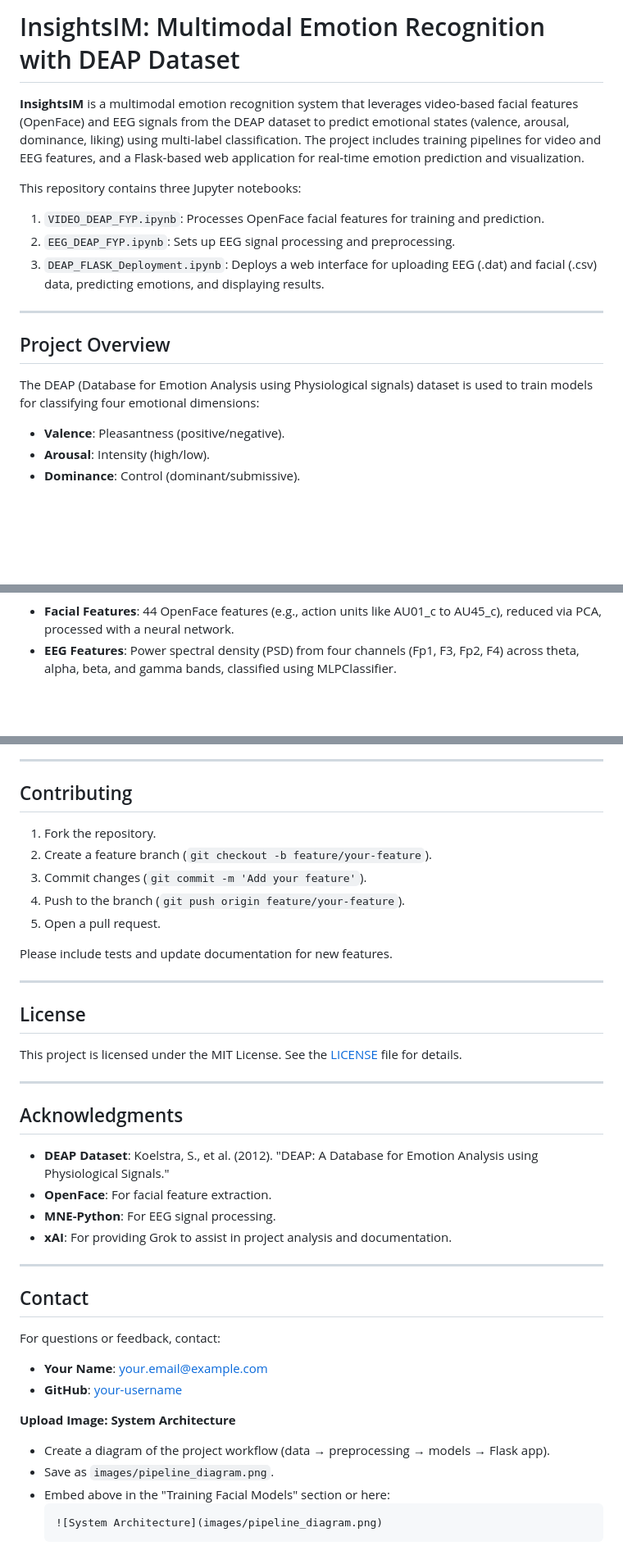
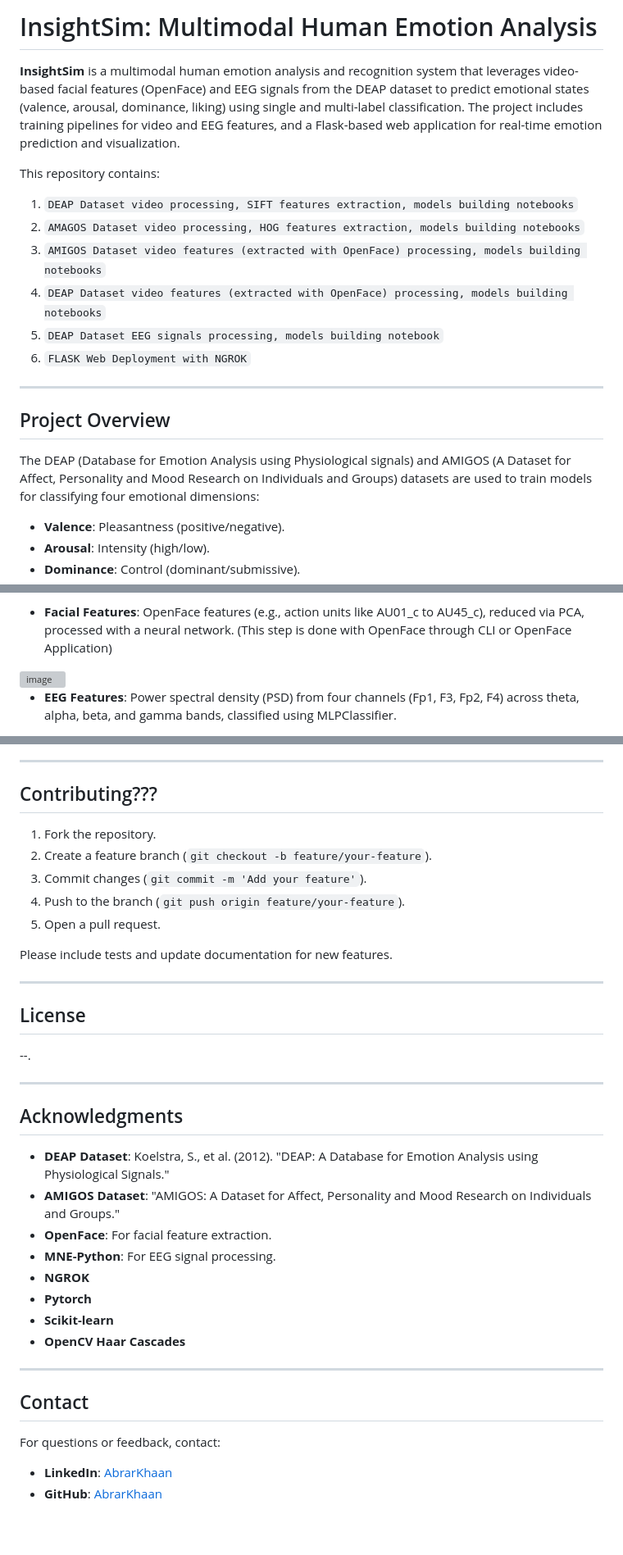
Before and after one commit to Abrarkhaan/INSIGHTSIM---Human-Emotion-Analysis---FYP, a Markdown page: README.md, 3 parts joined by grey strips. Shown: that part at 82% size. GitHub-like rendering; blank space fills up the shorter version; grey boxes are pictures that could not be loaded.

````diff
--- a/README.md
+++ b/README.md
@@ -1,17 +1,20 @@
-# InsightsIM: Multimodal Emotion Recognition with DEAP Dataset
+# InsightSim: Multimodal Human Emotion Analysis
 
-**InsightsIM** is a multimodal emotion recognition system that leverages video-based facial features (OpenFace) and EEG signals from the DEAP dataset to predict emotional states (valence, arousal, dominance, liking) using multi-label classification. The project includes training pipelines for video and EEG features, and a Flask-based web application for real-time emotion prediction and visualization.
+**InsightSim** is a multimodal human emotion analysis and recognition system that leverages video-based facial features (OpenFace) and EEG signals from the DEAP dataset to predict emotional states (valence, arousal, dominance, liking) using single and multi-label classification. The project includes training pipelines for video and EEG features, and a Flask-based web application for real-time emotion prediction and visualization.
 
-This repository contains three Jupyter notebooks:
-1. `VIDEO_DEAP_FYP.ipynb`: Processes OpenFace facial features for training and prediction.
-2. `EEG_DEAP_FYP.ipynb`: Sets up EEG signal processing and preprocessing.
-3. `DEAP_FLASK_Deployment.ipynb`: Deploys a web interface for uploading EEG (.dat) and facial (.csv) data, predicting emotions, and displaying results.
+This repository contains:
+1. `DEAP Dataset video processing, SIFT features extraction, models building notebooks`
+2. `AMAGOS Dataset video processing, HOG features extraction, models building notebooks`
+3. `AMIGOS Dataset video features (extracted with OpenFace) processing, models building notebooks`
+4. `DEAP Dataset video features (extracted with OpenFace) processing, models building notebooks`
+5. `DEAP Dataset EEG signals processing, models building notebook`
+6. `FLASK Web Deployment with NGROK`
 
 ---
 
 ## Project Overview
 
-The DEAP (Database for Emotion Analysis using Physiological signals) dataset is used to train models for classifying four emotional dimensions:
+The DEAP (Database for Emotion Analysis using Physiological signals) and AMIGOS (A Dataset for Affect, Personality and Mood Research on Individuals and Groups) datasets are used to train models for classifying four emotional dimensions:
 - **Valence**: Pleasantness (positive/negative).
 - **Arousal**: Intensity (high/low).
 - **Dominance**: Control (dominant/submissive).
@@ -19,4 +24,7 @@ The DEAP (Database for Emotion Analysis using Physiological signals) dataset is
 
 The system extracts:
-- **Facial Features**: 44 OpenFace features (e.g., action units like AU01_c to AU45_c), reduced via PCA, processed with a neural network.
+- **Facial Features**: OpenFace features (e.g., action units like AU01_c to AU45_c), reduced via PCA, processed with a neural network. (This step is done with OpenFace through CLI or OpenFace Application)
+<img width="794" height="394" alt="image" src="https://github.com/user-attachments/assets/54792046-432d-4aba-920d-ab69846401ab" />
+
+
 - **EEG Features**: Power spectral density (PSD) from four channels (Fp1, F3, Fp2, F4) across theta, alpha, beta, and gamma bands, classified using MLPClassifier.
@@ -223,7 +179,7 @@ joblib
 
 ---
 
-## Contributing
+## Contributing???
 
 1. Fork the repository.
 2. Create a feature branch (`git checkout -b feature/your-feature`).
@@ -237,29 +193,25 @@ Please include tests and update documentation for new features.
 
 ## License
 
-This project is licensed under the MIT License. See the [LICENSE](LICENSE) file for details.
+--.
 
 ---
 
 ## Acknowledgments
 
 - **DEAP Dataset**: Koelstra, S., et al. (2012). "DEAP: A Database for Emotion Analysis using Physiological Signals."
+- **AMIGOS Dataset**: "AMIGOS: A Dataset for Affect, Personality and Mood Research on Individuals and Groups."
 - **OpenFace**: For facial feature extraction.
 - **MNE-Python**: For EEG signal processing.
-- **xAI**: For providing Grok to assist in project analysis and documentation.
+- **NGROK**
+- **Pytorch**
+- **Scikit-learn**
+- **OpenCV Haar Cascades**
 
 ---
 
 ## Contact
 
 For questions or feedback, contact:
-- **Your Name**: your.email@example.com
-- **GitHub**: [your-username](https://github.com/your-username)
-
-**Upload Image: System Architecture**
-- Create a diagram of the project workflow (data → preprocessing → models → Flask app).
-- Save as `images/pipeline_diagram.png`.
-- Embed above in the "Training Facial Models" section or here:
-  ```markdown
-  ![System Architecture](images/pipeline_diagram.png)
-  ```
+- **LinkedIn**: [AbrarKhaan](https://linkedin.com/in/abrarkhaan)
+- **GitHub**: [AbrarKhaan](https://github.com/abrarkhaan)
````
Also changed, not shown: other parts of README.md (+25 -75 lines).
